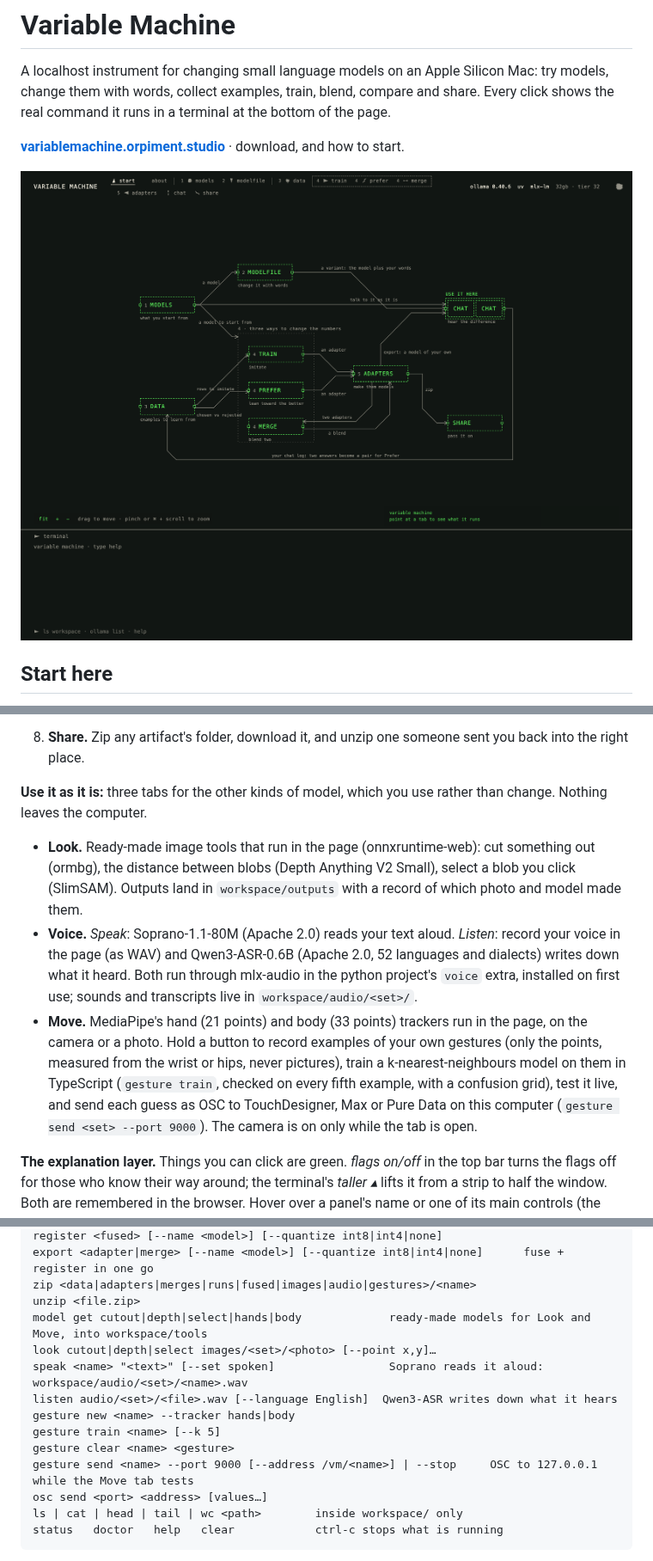
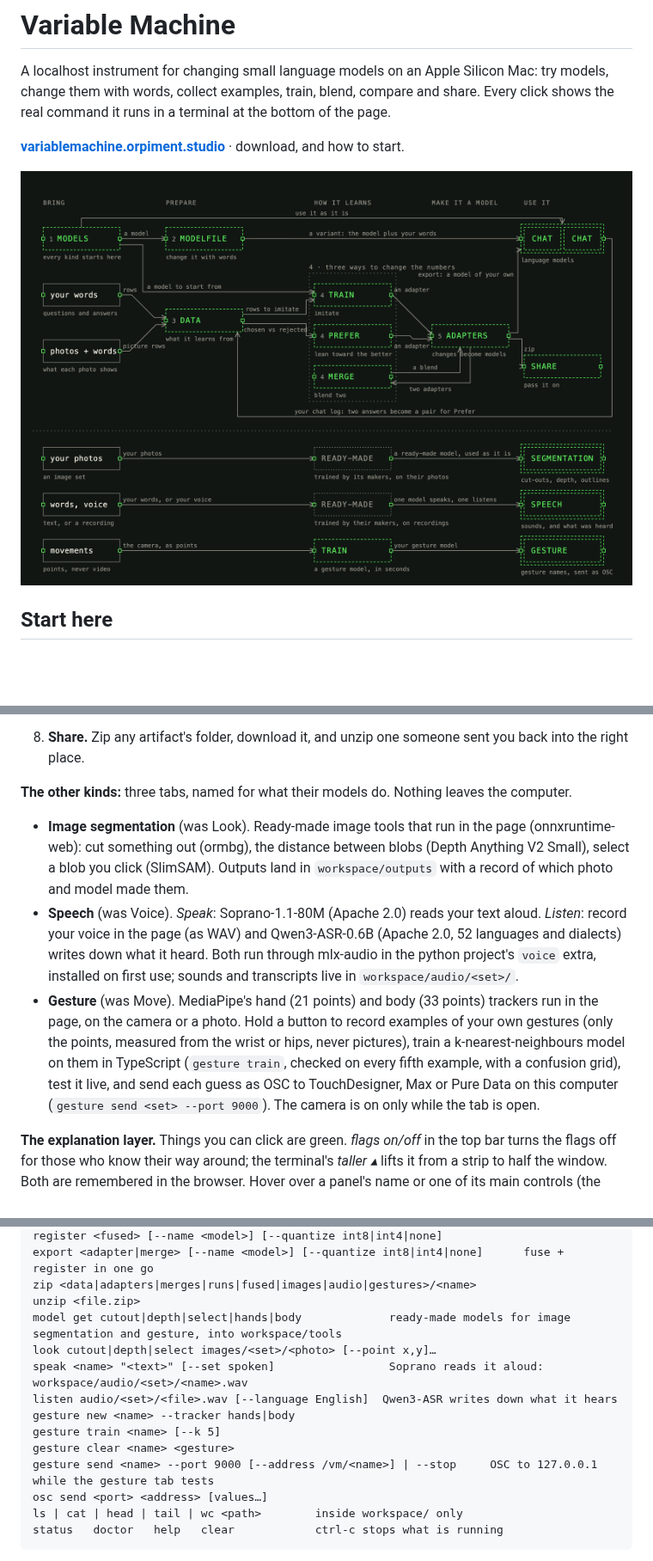
Before and after one commit to studio0rpiment/variable-machine, a Markdown page: README.md, 3 parts joined by grey strips. Shown at 86% size. GitHub-like rendering; pictures changed too: docs/images/start-map.png; blank space fills up the shorter version.

```diff
--- a/README.md
+++ b/README.md
@@ -4,7 +4,7 @@ A localhost instrument for changing small language models on an Apple Silicon Ma
 
 **[variablemachine.orpiment.studio](https://variablemachine.orpiment.studio)** · download, and how to start.
 
-![The Start page: every tab as a box, with lines for what each passes to the next, from Models and Data through the three ways to change the numbers to Adapters, Chat and Share](docs/images/start-map.png)
+![The Start page: a map in five columns, from what you bring through preparing it, how a model learns and making it a model to using it; the language models' tabs in a band across the top, and a row each below for image segmentation, speech and gesture](docs/images/start-map.png)
 
 ## Start here
 
@@ -99,11 +99,11 @@ The tabs run left to right in the order you'd use them, in groups; the ones on t
 7. **Chat.** Two to four models side by side, one prompt, every answer streaming. *Add a picture* sends a photo from an image set to the models that see (`--image` in the echo); the others get the words only, and say so. Each exchange is echoed as `ollama run-once …` and logged to `workspace/chat/<date>.jsonl`, where the Data tab can mine it for preference pairs. You come back here after every step.
 8. **Share.** Zip any artifact's folder, download it, and unzip one someone sent you back into the right place.
 
-**Use it as it is:** three tabs for the other kinds of model, which you use rather than change. Nothing leaves the computer.
+**The other kinds:** three tabs, named for what their models do. Nothing leaves the computer.
 
-- **Look.** Ready-made image tools that run in the page (onnxruntime-web): cut something out (ormbg), the distance between blobs (Depth Anything V2 Small), select a blob you click (SlimSAM). Outputs land in `workspace/outputs` with a record of which photo and model made them.
-- **Voice.** *Speak*: Soprano-1.1-80M (Apache 2.0) reads your text aloud. *Listen*: record your voice in the page (as WAV) and Qwen3-ASR-0.6B (Apache 2.0, 52 languages and dialects) writes down what it heard. Both run through mlx-audio in the python project's `voice` extra, installed on first use; sounds and transcripts live in `workspace/audio/<set>/`.
-- **Move.** MediaPipe's hand (21 points) and body (33 points) trackers run in the page, on the camera or a photo. Hold a button to record examples of your own gestures (only the points, measured from the wrist or hips, never pictures), train a k-nearest-neighbours model on them in TypeScript (`gesture train`, checked on every fifth example, with a confusion grid), test it live, and send each guess as OSC to TouchDesigner, Max or Pure Data on this computer (`gesture send <set> --port 9000`). The camera is on only while the tab is open.
+- **Image segmentation** (was Look). Ready-made image tools that run in the page (onnxruntime-web): cut something out (ormbg), the distance between blobs (Depth Anything V2 Small), select a blob you click (SlimSAM). Outputs land in `workspace/outputs` with a record of which photo and model made them.
+- **Speech** (was Voice). *Speak*: Soprano-1.1-80M (Apache 2.0) reads your text aloud. *Listen*: record your voice in the page (as WAV) and Qwen3-ASR-0.6B (Apache 2.0, 52 languages and dialects) writes down what it heard. Both run through mlx-audio in the python project's `voice` extra, installed on first use; sounds and transcripts live in `workspace/audio/<set>/`.
+- **Gesture** (was Move). MediaPipe's hand (21 points) and body (33 points) trackers run in the page, on the camera or a photo. Hold a button to record examples of your own gestures (only the points, measured from the wrist or hips, never pictures), train a k-nearest-neighbours model on them in TypeScript (`gesture train`, checked on every fifth example, with a confusion grid), test it live, and send each guess as OSC to TouchDesigner, Max or Pure Data on this computer (`gesture send <set> --port 9000`). The camera is on only while the tab is open.
 
 **The explanation layer.** Things you can click are green. *flags on/off* in the top bar turns the flags off for those who know their way around; the terminal's *taller ▴* lifts it from a strip to half the window. Both are remembered in the browser. Hover over a panel's name or one of its main controls (the command lines, sliders, choices and buttons), or tab to it, and a flag explains in plain language what it does. Esc puts it away. A flag hangs outside the group of controls its control belongs to, and outlines that group while it's open. The words are all in [`ui/src/explain/flags.md`](ui/src/explain/flags.md), one entry per flag (a title, the flag's name, its text), kept apart from the code so they're easy to edit; every build turns it into `ui/src/explain/text.ts`, so `npm run dev` shows an edit on the next reload (`npm run flags` does it once). Controls that can't run yet still show their flag: they're marked `aria-disabled` rather than `disabled`, because browsers send no pointer events to disabled buttons.
 
@@ -147,14 +147,14 @@ register <fused> [--name <model>] [--quantize int8|int4|none]
 export <adapter|merge> [--name <model>] [--quantize int8|int4|none]      fuse + register in one go
 zip <data|adapters|merges|runs|fused|images|audio|gestures>/<name>
 unzip <file.zip>
-model get cutout|depth|select|hands|body             ready-made models for Look and Move, into workspace/tools
+model get cutout|depth|select|hands|body             ready-made models for image segmentation and gesture, into workspace/tools
 look cutout|depth|select images/<set>/<photo> [--point x,y]…
 speak <name> "<text>" [--set spoken]                 Soprano reads it aloud: workspace/audio/<set>/<name>.wav
 listen audio/<set>/<file>.wav [--language English]  Qwen3-ASR writes down what it hears
 gesture new <name> --tracker hands|body
 gesture train <name> [--k 5]
 gesture clear <name> <gesture>
-gesture send <name> --port 9000 [--address /vm/<name>] | --stop     OSC to 127.0.0.1 while the Move tab tests
+gesture send <name> --port 9000 [--address /vm/<name>] | --stop     OSC to 127.0.0.1 while the gesture tab tests
 osc send <port> <address> [values…]
 ls | cat | head | tail | wc <path>        inside workspace/ only
 status   doctor   help   clear            ctrl-c stops what is running
```
Also changed, not shown: other parts of README.md (+2 -2 lines), site/start-map.png, 12 other files.
